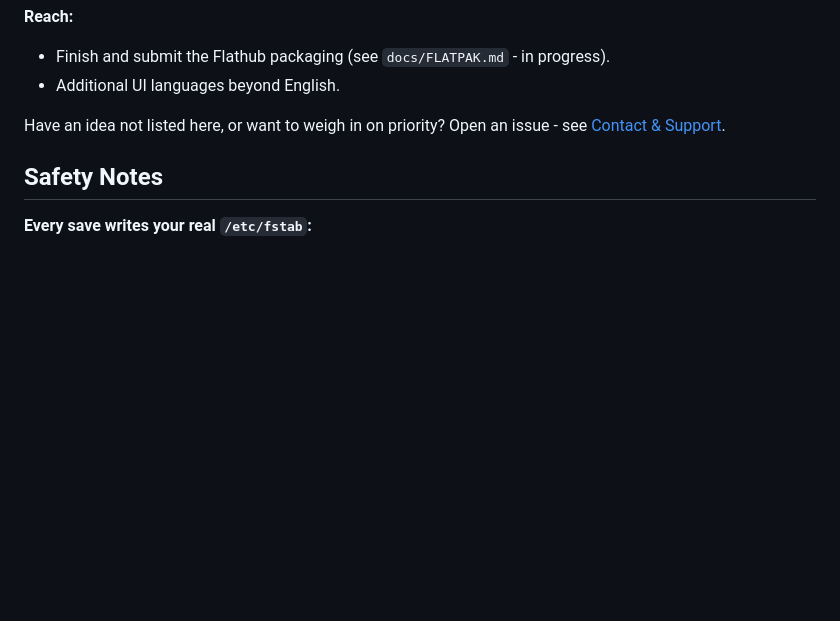
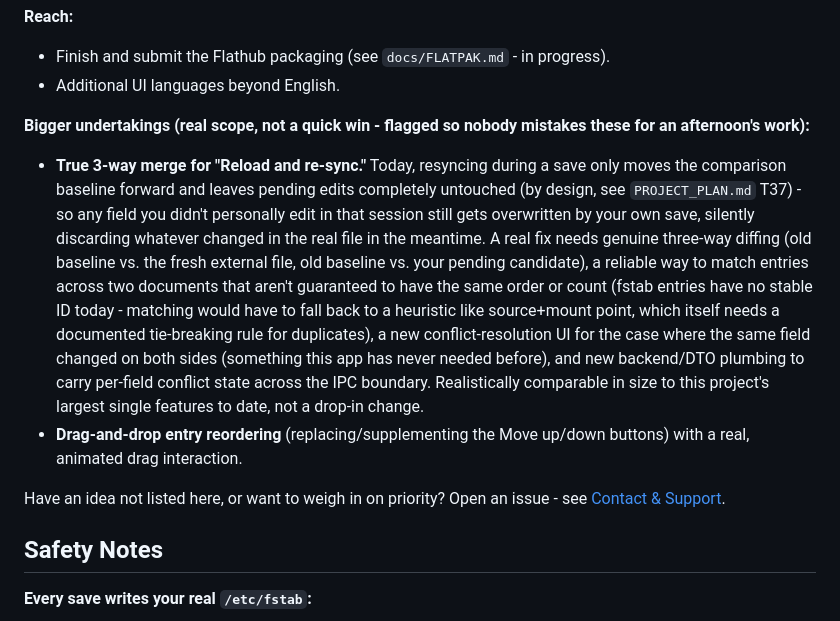
Before and after one commit to t0msk/rustab, a Markdown page: README.md, the part around the change. Drawn GitHub-style; blank space fills up the shorter version.

Commit message:
docs(readme): T46 - add 3-way merge and drag-and-drop reorder to the roadmap
Record two ideas raised in conversation as roadmap entries, flagged
with real scope/complexity notes so neither is mistaken for a quick
win later: a true 3-way merge for "Reload and re-sync" (today it only
moves the baseline forward and leaves the candidate untouched, so an
unedited field still gets overwritten by the user's own save) and
animated drag-and-drop entry reordering.

```diff
--- a/README.md
+++ b/README.md
@@ -73,6 +73,26 @@ mount manager):
 **Reach:**
 - Finish and submit the Flathub packaging (see `docs/FLATPAK.md` - in progress).
 - Additional UI languages beyond English.
+
+**Bigger undertakings (real scope, not a quick win - flagged so nobody mistakes
+these for an afternoon's work):**
+- **True 3-way merge for "Reload and re-sync."** Today, resyncing during a save
+  only moves the comparison baseline forward and leaves pending edits completely
+  untouched (by design, see `PROJECT_PLAN.md` T37) - so any field you didn't
+  personally edit in that session still gets overwritten by your own save,
+  silently discarding whatever changed in the real file in the meantime. A real
+  fix needs genuine three-way diffing (old baseline vs. the fresh external file,
+  old baseline vs. your pending candidate), a reliable way to match entries
+  across two documents that aren't guaranteed to have the same order or count
+  (fstab entries have no stable ID today - matching would have to fall back to
+  a heuristic like source+mount point, which itself needs a documented
+  tie-breaking rule for duplicates), a new conflict-resolution UI for the case
+  where the same field changed on both sides (something this app has never
+  needed before), and new backend/DTO plumbing to carry per-field conflict
+  state across the IPC boundary. Realistically comparable in size to this
+  project's largest single features to date, not a drop-in change.
+- **Drag-and-drop entry reordering** (replacing/supplementing the Move
+  up/down buttons) with a real, animated drag interaction.
 
 Have an idea not listed here, or want to weigh in on priority? Open an issue - see
 [Contact & Support](#contact--support).
```
